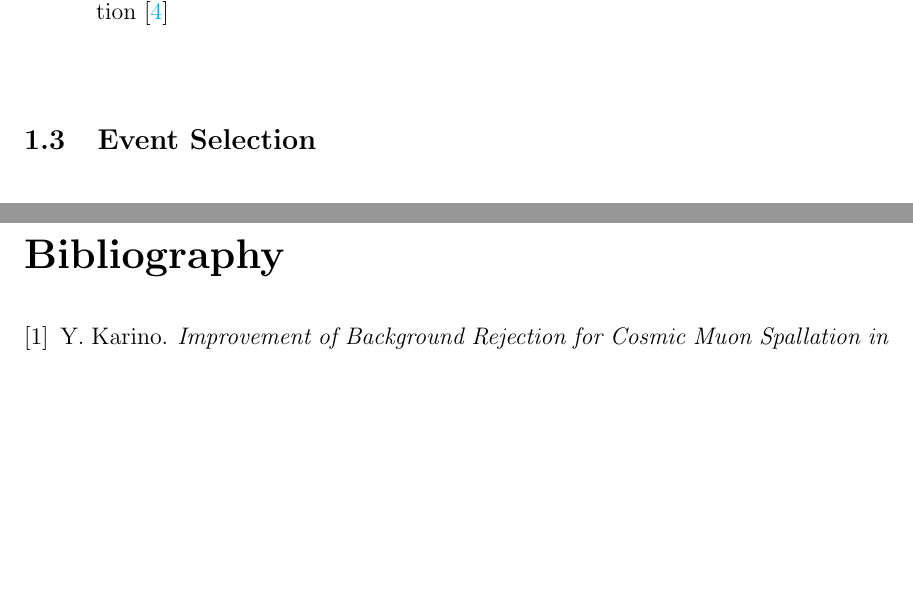
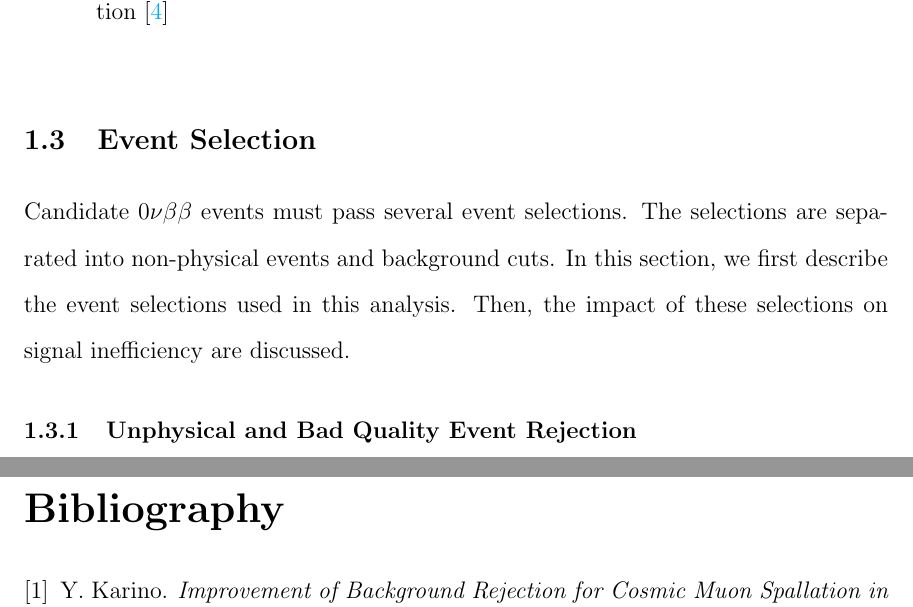
Before and after one commit to hsong7273/PHD_Thesis, a LaTeX thesis (working_chapter.tex, which reads 3_Chapter_KLZ_Simulation_and_Reconstruction/chapter_klz_simulation_and_reconstruction.tex): two parts of pages 17 and 18 of 18, joined at a grey line, cut so that both start at the same text, the shorter picture padded with empty space. Compiled offline with pdfLaTeX.

Commit message:
started event selection

```diff
--- a/3_Chapter_KLZ_Simulation_and_Reconstruction/chapter_klz_simulation_and_reconstruction.tex
+++ b/3_Chapter_KLZ_Simulation_and_Reconstruction/chapter_klz_simulation_and_reconstruction.tex
@@ -272,3 +272,6 @@ Figure \ref{fig:neutron_dT} shows the dT distribution of the MoGURA neutrons col
 \end{figure}
 
 \section{Event Selection}
+Candidate \0nbb events must pass several event selections. The selections are separated into non-physical events and background cuts. In this section, we first describe the event selections used in this analysis. Then, the impact of these selections on signal inefficiency are discussed.
+
+\subsection{Unphysical and Bad Quality Event Rejection}
```
